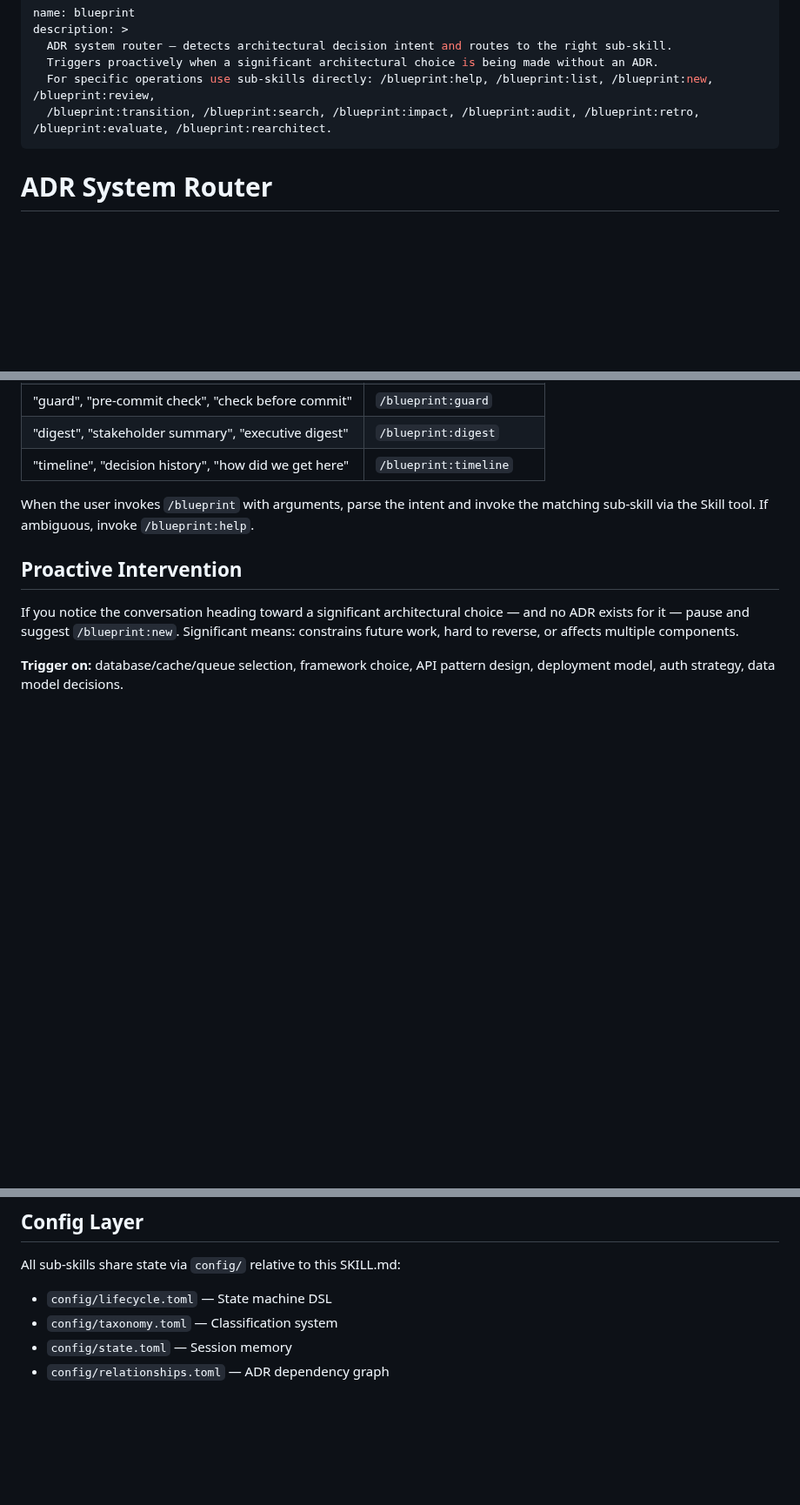
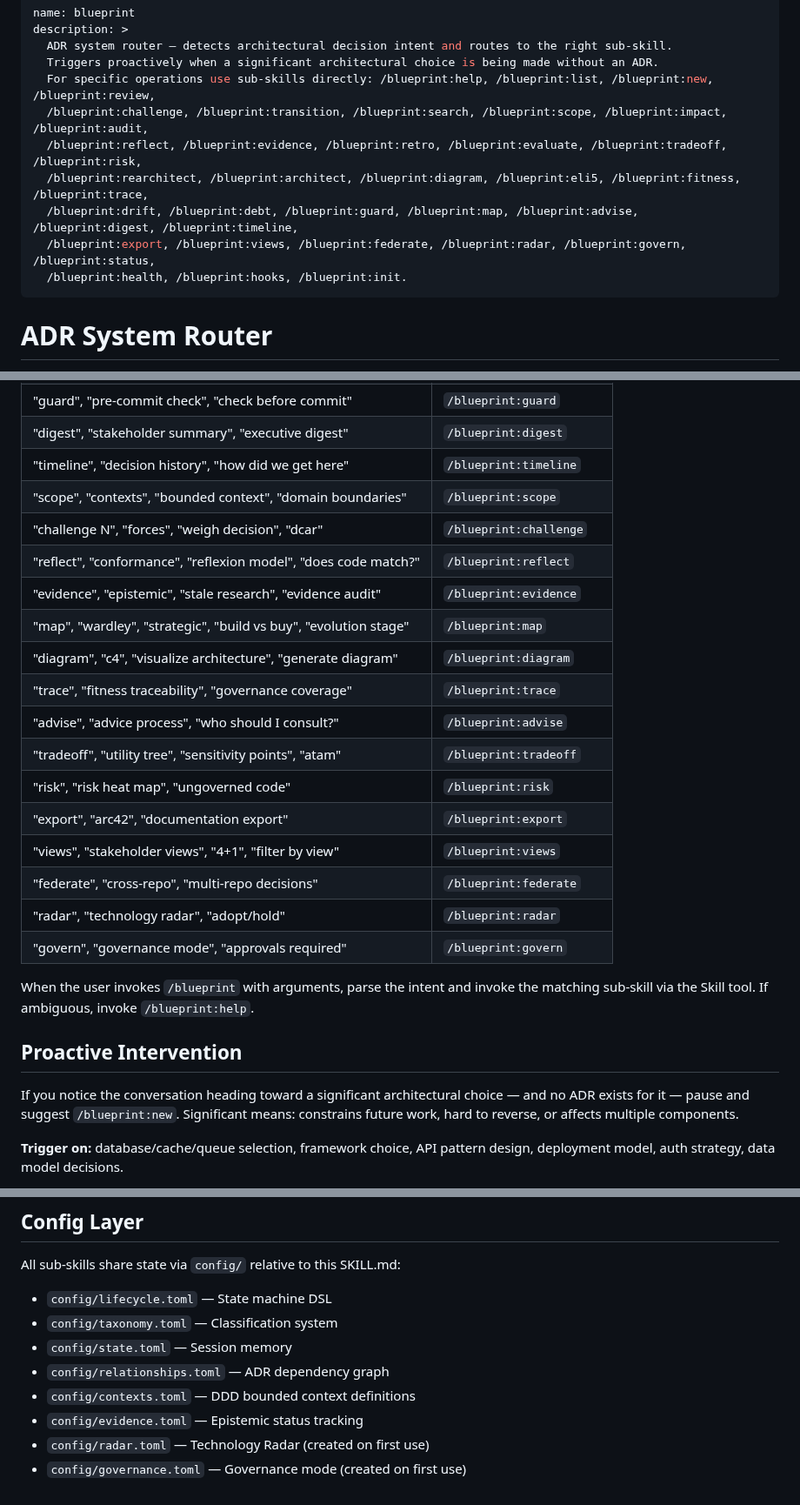
Before and after one commit to ThePyProgrammer/blueprint, a Markdown page: commands/blueprint.md, 3 parts joined by grey strips. Shown at 87% size. Drawn GitHub-style; blank space fills up the shorter version.

Commit message:
fix: update router with all 15 v2 commands and new config files
Add 15 new routing entries for v2 commands: scope, challenge, reflect,
evidence, map, diagram, trace, advise, tradeoff, risk, export, views,
federate, radar, govern. Update description to list all 38 sub-skills.
Add 4 new config file references (contexts, evidence, radar, governance).

Co-Authored-By: Claude Opus 4.6 (1M context) <noreply@anthropic.com>

```diff
--- a/commands/blueprint.md
+++ b/commands/blueprint.md
@@ -4,7 +4,12 @@ description: >
   ADR system router — detects architectural decision intent and routes to the right sub-skill.
   Triggers proactively when a significant architectural choice is being made without an ADR.
   For specific operations use sub-skills directly: /blueprint:help, /blueprint:list, /blueprint:new, /blueprint:review,
-  /blueprint:transition, /blueprint:search, /blueprint:impact, /blueprint:audit, /blueprint:retro, /blueprint:evaluate, /blueprint:rearchitect.
+  /blueprint:challenge, /blueprint:transition, /blueprint:search, /blueprint:scope, /blueprint:impact, /blueprint:audit,
+  /blueprint:reflect, /blueprint:evidence, /blueprint:retro, /blueprint:evaluate, /blueprint:tradeoff, /blueprint:risk,
+  /blueprint:rearchitect, /blueprint:architect, /blueprint:diagram, /blueprint:eli5, /blueprint:fitness, /blueprint:trace,
+  /blueprint:drift, /blueprint:debt, /blueprint:guard, /blueprint:map, /blueprint:advise, /blueprint:digest, /blueprint:timeline,
+  /blueprint:export, /blueprint:views, /blueprint:federate, /blueprint:radar, /blueprint:govern, /blueprint:status,
+  /blueprint:health, /blueprint:hooks, /blueprint:init.
 ---
 
 # ADR System Router
@@ -39,6 +44,21 @@ architectural choice is being made without documentation.
 | "guard", "pre-commit check", "check before commit" | `/blueprint:guard` |
 | "digest", "stakeholder summary", "executive digest" | `/blueprint:digest` |
 | "timeline", "decision history", "how did we get here" | `/blueprint:timeline` |
+| "scope", "contexts", "bounded context", "domain boundaries" | `/blueprint:scope` |
+| "challenge N", "forces", "weigh decision", "dcar" | `/blueprint:challenge` |
+| "reflect", "conformance", "reflexion model", "does code match?" | `/blueprint:reflect` |
+| "evidence", "epistemic", "stale research", "evidence audit" | `/blueprint:evidence` |
+| "map", "wardley", "strategic", "build vs buy", "evolution stage" | `/blueprint:map` |
+| "diagram", "c4", "visualize architecture", "generate diagram" | `/blueprint:diagram` |
+| "trace", "fitness traceability", "governance coverage" | `/blueprint:trace` |
+| "advise", "advice process", "who should I consult?" | `/blueprint:advise` |
+| "tradeoff", "utility tree", "sensitivity points", "atam" | `/blueprint:tradeoff` |
+| "risk", "risk heat map", "ungoverned code" | `/blueprint:risk` |
+| "export", "arc42", "documentation export" | `/blueprint:export` |
+| "views", "stakeholder views", "4+1", "filter by view" | `/blueprint:views` |
+| "federate", "cross-repo", "multi-repo decisions" | `/blueprint:federate` |
+| "radar", "technology radar", "adopt/hold" | `/blueprint:radar` |
+| "govern", "governance mode", "approvals required" | `/blueprint:govern` |
 
 When the user invokes `/blueprint` with arguments, parse the intent and invoke the matching
 sub-skill via the Skill tool. If ambiguous, invoke `/blueprint:help`.
@@ -61,3 +81,7 @@ All sub-skills share state via `config/` relative to this SKILL.md:
 - `config/taxonomy.toml` — Classification system
 - `config/state.toml` — Session memory
 - `config/relationships.toml` — ADR dependency graph
+- `config/contexts.toml` — DDD bounded context definitions
+- `config/evidence.toml` — Epistemic status tracking
+- `config/radar.toml` — Technology Radar (created on first use)
+- `config/governance.toml` — Governance mode (created on first use)
```
